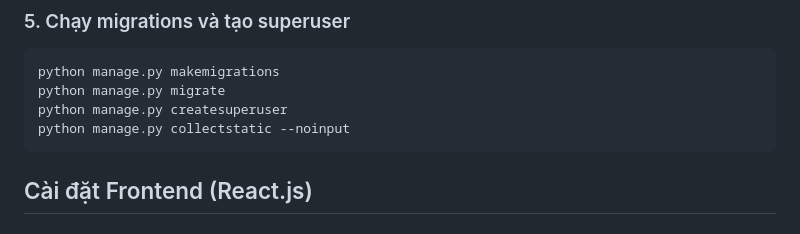
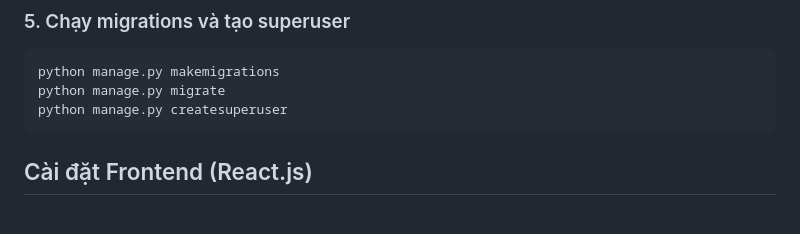
Before and after one commit to TinLaiLapTrinh/G-Score, a Markdown page: README.md, the part around the change. Drawn GitHub-style.

Commit message:
Update README to remove collectstatic command
Remove collectstatic command from README instructions.

````diff
--- a/README.md
+++ b/README.md
@@ -73,7 +73,6 @@ CLOUDINARY_API_SECRET=
 python manage.py makemigrations
 python manage.py migrate
 python manage.py createsuperuser
-python manage.py collectstatic --noinput
 ```
 
 ## Cài đặt Frontend (React.js)
````
